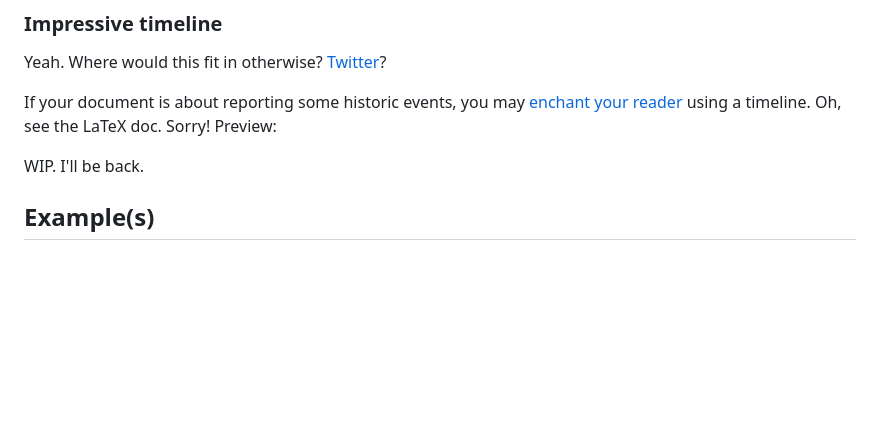
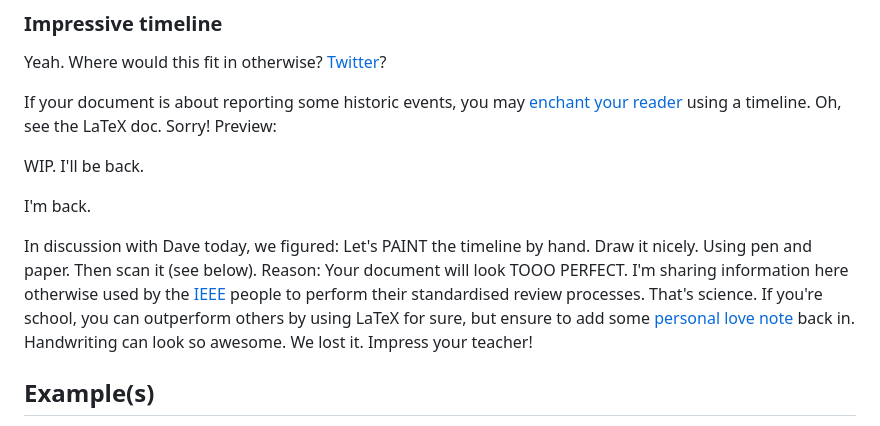
Before and after one commit to schnoddelbotz/writing, a Markdown page: README.md, the part around the change. GitHub-like rendering; blank space fills up the shorter version.

Commit message:
Fixed the timeline issue with Emilíana Torrini - do it MANUALLY. By HAND.

```diff
--- a/README.md
+++ b/README.md
@@ -284,6 +284,17 @@ Sorry! Preview:
 
 WIP. I'll be back.
 
+I'm back.
+
+In discussion with Dave today, we figured: Let's PAINT the timeline
+by hand. Draw it nicely. Using pen and paper. Then scan it (see below).
+Reason: Your document will look TOOO PERFECT. I'm sharing information
+here otherwise used by the [IEEE](https://twitter.com/IEEEorg) people
+to perform their standardised review processes. That's science.
+If you're school, you can outperform others by using LaTeX for sure,
+but ensure to add some [personal love note](https://www.youtube.com/watch?v=p2sIJAtCUOI&list=OLAK5uy_lGw264PrvEhtwb1WcggeiMNQO3hRVQuaQ) back in.
+Handwriting can look so awesome. We lost it. Impress your teacher!
+
 
 ## Example(s)
 
```
